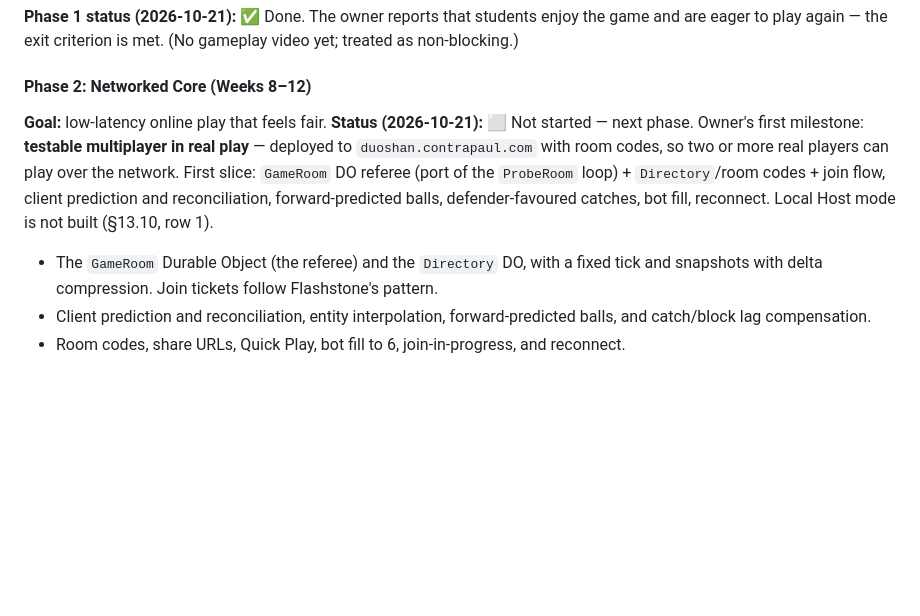
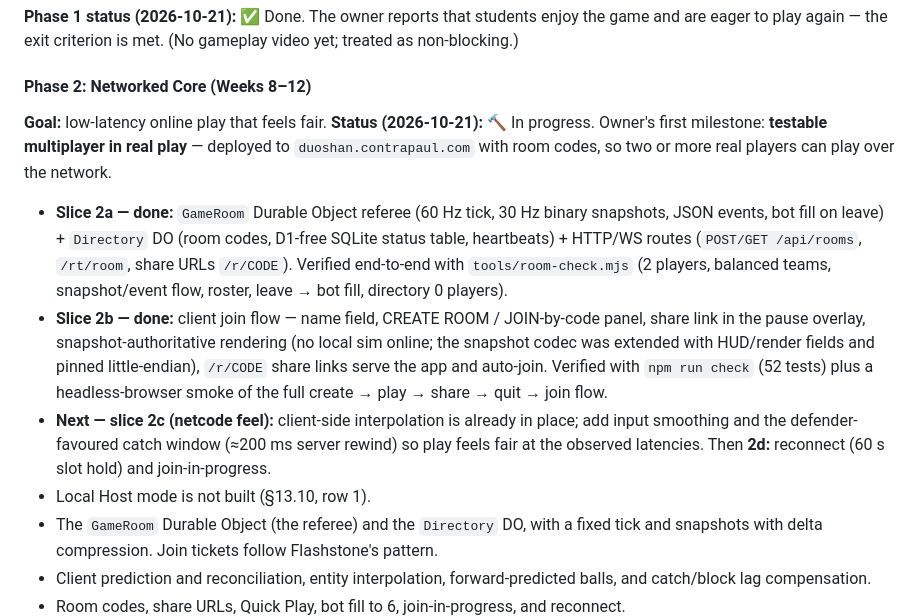
Before and after one commit to contrapaul/duoshan, a Markdown page: PROJECT_PLAN.md, the part around the change. Drawn GitHub-style; blank space fills up the shorter version.

```diff
--- a/PROJECT_PLAN.md
+++ b/PROJECT_PLAN.md
@@ -1141,7 +1141,12 @@ export const speedBall: BallDef = {
 
 #### Phase 2: Networked Core (Weeks 8–12)
 **Goal:** low-latency online play that feels fair.
-**Status (2026-10-21):** ⬜ Not started — next phase. Owner's first milestone: **testable multiplayer in real play** — deployed to `duoshan.contrapaul.com` with room codes, so two or more real players can play over the network. First slice: `GameRoom` DO referee (port of the `ProbeRoom` loop) + `Directory`/room codes + join flow, client prediction and reconciliation, forward-predicted balls, defender-favoured catches, bot fill, reconnect. Local Host mode is not built (§13.10, row 1).
+**Status (2026-10-21):** 🔨 In progress. Owner's first milestone: **testable multiplayer in real play** — deployed to `duoshan.contrapaul.com` with room codes, so two or more real players can play over the network.
+
+- **Slice 2a — done:** `GameRoom` Durable Object referee (60 Hz tick, 30 Hz binary snapshots, JSON events, bot fill on leave) + `Directory` DO (room codes, D1-free SQLite status table, heartbeats) + HTTP/WS routes (`POST/GET /api/rooms`, `/rt/room`, share URLs `/r/CODE`). Verified end-to-end with `tools/room-check.mjs` (2 players, balanced teams, snapshot/event flow, roster, leave → bot fill, directory 0 players).
+- **Slice 2b — done:** client join flow — name field, CREATE ROOM / JOIN-by-code panel, share link in the pause overlay, snapshot-authoritative rendering (no local sim online; the snapshot codec was extended with HUD/render fields and pinned little-endian), `/r/CODE` share links serve the app and auto-join. Verified with `npm run check` (52 tests) plus a headless-browser smoke of the full create → play → share → quit → join flow.
+- **Next — slice 2c (netcode feel):** client-side interpolation is already in place; add input smoothing and the defender-favoured catch window (≈200 ms server rewind) so play feels fair at the observed latencies. Then **2d:** reconnect (60 s slot hold) and join-in-progress.
+- Local Host mode is not built (§13.10, row 1).
 - The `GameRoom` Durable Object (the referee) and the `Directory` DO, with a fixed tick and snapshots with delta compression. Join tickets follow Flashstone's pattern.
 - Client prediction and reconciliation, entity interpolation, forward-predicted balls, and catch/block lag compensation.
 - Room codes, share URLs, Quick Play, bot fill to 6, join-in-progress, and reconnect.
```
Also changed, not shown: HANDOFF.md (+17 -7 lines).
